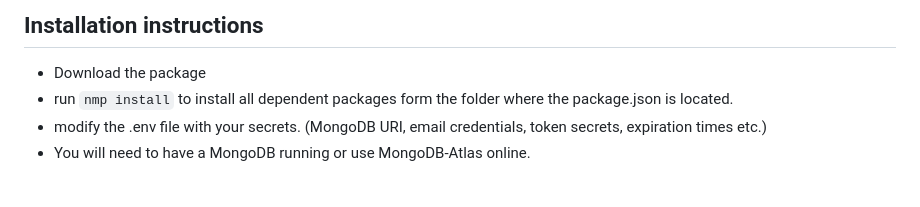
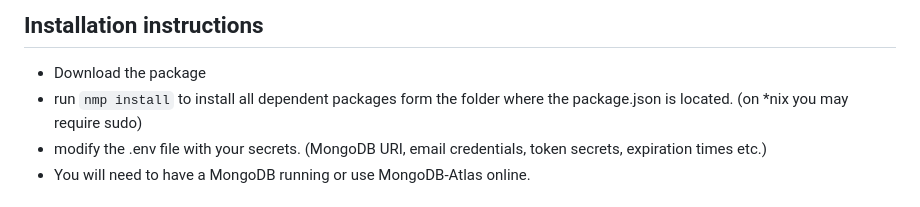
Before and after one commit to horemansp/NodeJS-Passport-local-MongoDB-Sessions-JWT, a Markdown page: readme.md, the part around the change. Drawn GitHub-style.

````diff
--- a/readme.md
+++ b/readme.md
@@ -19,7 +19,7 @@ There are also options for API user authentication and JWT tokens for resource a
 
 ## Installation instructions
 - Download the package
-- run ```nmp install``` to install all dependent packages form the folder where the package.json is located.
+- run ```nmp install``` to install all dependent packages form the folder where the package.json is located. (on *nix you may require sudo)
 - modify the .env file with your secrets. (MongoDB URI, email credentials, token secrets, expiration times etc.)
 - You will need to have a MongoDB running or use MongoDB-Atlas online.
 
````
